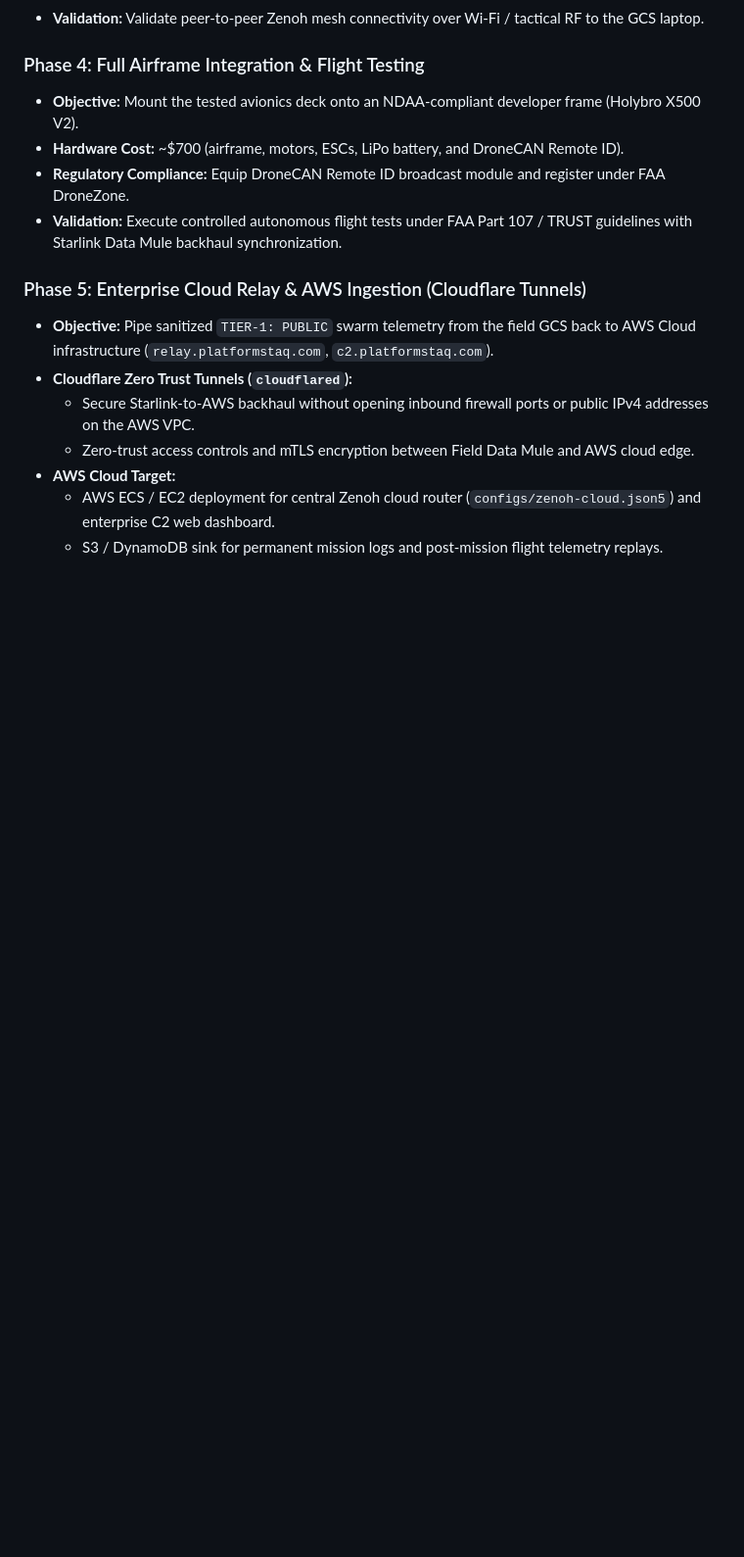
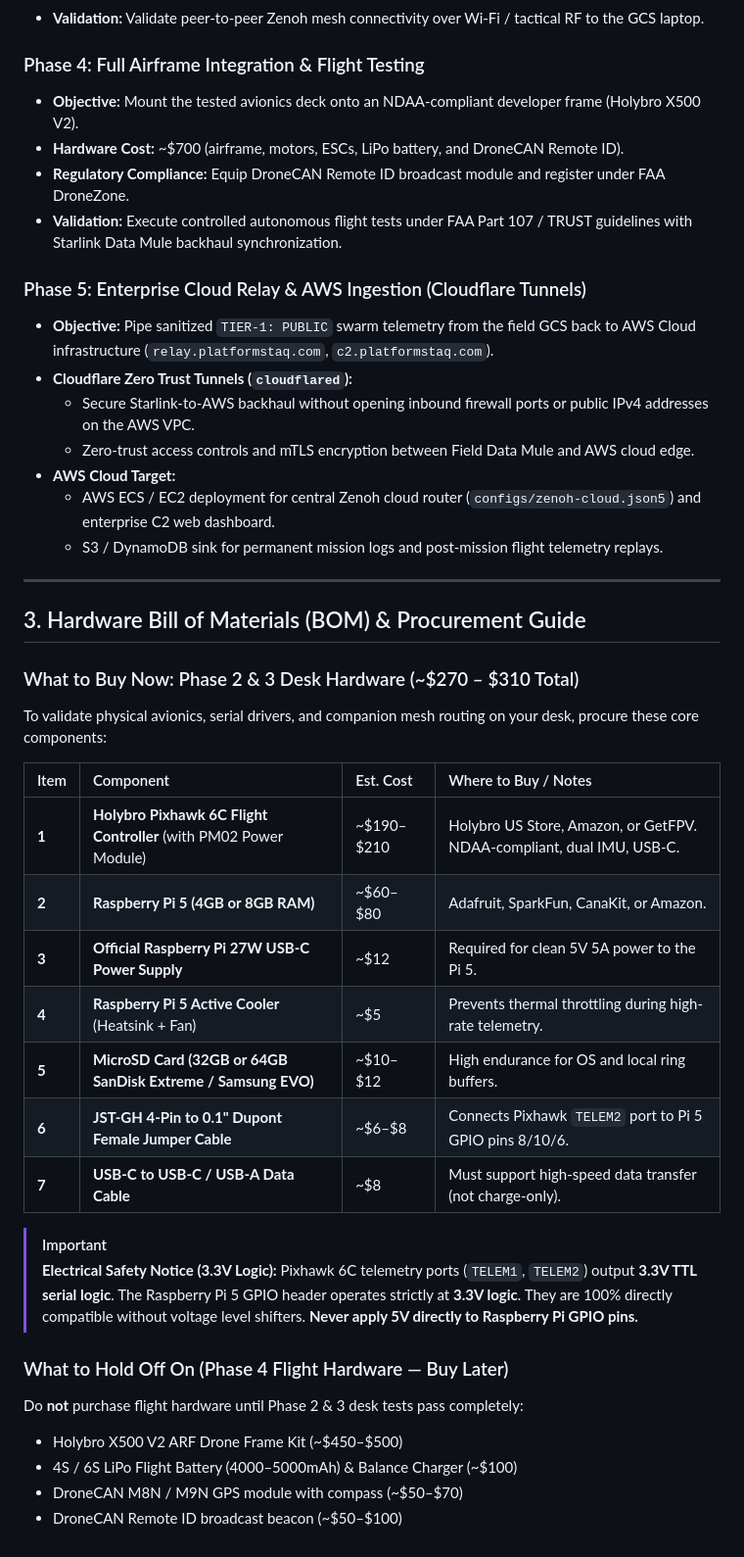
Before and after one commit to matteus8/blue-polar-bear, a Markdown page: docs/hardware-roadmap.md, the part around the change. Shown at 98% size. Drawn GitHub-style; blank space fills up the shorter version.

Commit message:
docs: add Phase 2 & 3 hardware bill of materials and procurement guide [skip ci]

```diff
--- a/docs/hardware-roadmap.md
+++ b/docs/hardware-roadmap.md
@@ -92,3 +92,33 @@ This document outlines the 4-phase progression bridging pure software simulation
 - **AWS Cloud Target:**
   - AWS ECS / EC2 deployment for central Zenoh cloud router (`configs/zenoh-cloud.json5`) and enterprise C2 web dashboard.
   - S3 / DynamoDB sink for permanent mission logs and post-mission flight telemetry replays.
+
+---
+
+## 3. Hardware Bill of Materials (BOM) & Procurement Guide
+
+### What to Buy Now: Phase 2 & 3 Desk Hardware (~$270 – $310 Total)
+
+To validate physical avionics, serial drivers, and companion mesh routing on your desk, procure these core components:
+
+| Item | Component | Est. Cost | Where to Buy / Notes |
+| :--- | :--- | :--- | :--- |
+| **1** | **Holybro Pixhawk 6C Flight Controller** (with PM02 Power Module) | ~$190–$210 | Holybro US Store, Amazon, or GetFPV. NDAA-compliant, dual IMU, USB-C. |
+| **2** | **Raspberry Pi 5 (4GB or 8GB RAM)** | ~$60–$80 | Adafruit, SparkFun, CanaKit, or Amazon. |
+| **3** | **Official Raspberry Pi 27W USB-C Power Supply** | ~$12 | Required for clean 5V 5A power to the Pi 5. |
+| **4** | **Raspberry Pi 5 Active Cooler** (Heatsink + Fan) | ~$5 | Prevents thermal throttling during high-rate telemetry. |
+| **5** | **MicroSD Card (32GB or 64GB SanDisk Extreme / Samsung EVO)** | ~$10–$12 | High endurance for OS and local ring buffers. |
+| **6** | **JST-GH 4-Pin to 0.1" Dupont Female Jumper Cable** | ~$6–$8 | Connects Pixhawk `TELEM2` port to Pi 5 GPIO pins 8/10/6. |
+| **7** | **USB-C to USB-C / USB-A Data Cable** | ~$8 | Must support high-speed data transfer (not charge-only). |
+
+> [!IMPORTANT]
+> **Electrical Safety Notice (3.3V Logic):**
+> Pixhawk 6C telemetry ports (`TELEM1`, `TELEM2`) output **3.3V TTL serial logic**. The Raspberry Pi 5 GPIO header operates strictly at **3.3V logic**. They are 100% directly compatible without voltage level shifters. **Never apply 5V directly to Raspberry Pi GPIO pins.**
+
+### What to Hold Off On (Phase 4 Flight Hardware — Buy Later)
+
+Do **not** purchase flight hardware until Phase 2 & 3 desk tests pass completely:
+* Holybro X500 V2 ARF Drone Frame Kit (~$450–$500)
+* 4S / 6S LiPo Flight Battery (4000–5000mAh) & Balance Charger (~$100)
+* DroneCAN M8N / M9N GPS module with compass (~$50–$70)
+* DroneCAN Remote ID broadcast beacon (~$50–$100)
```
